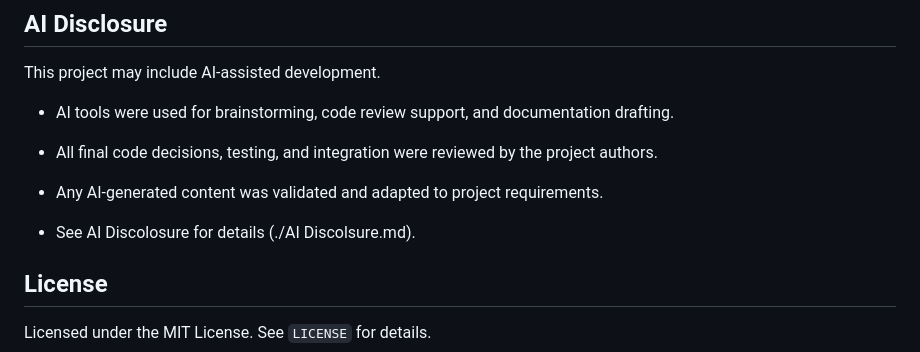
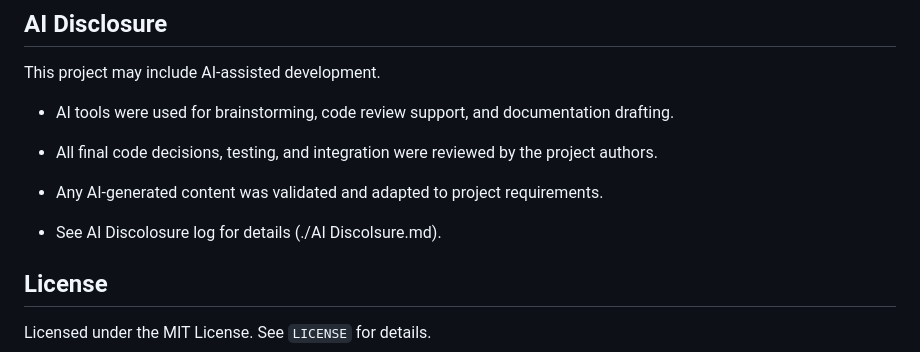
Before and after one commit to clbarry/prompt-explore, a Markdown page: README.md, the part around the change. GitHub-like rendering.

```diff
--- a/README.md
+++ b/README.md
@@ -172,7 +172,7 @@ This project may include AI-assisted development.
 - All final code decisions, testing, and integration were reviewed by the project authors.
 - Any AI-generated content was validated and adapted to project requirements.
 
-- See AI Discolosure for details (./AI Discolsure.md).
+- See AI Discolosure log for details (./AI Discolsure.md).
 
 ## License
 
```
